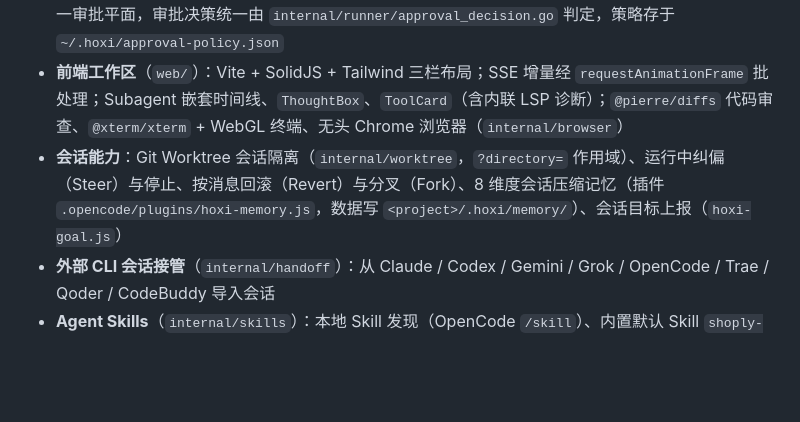
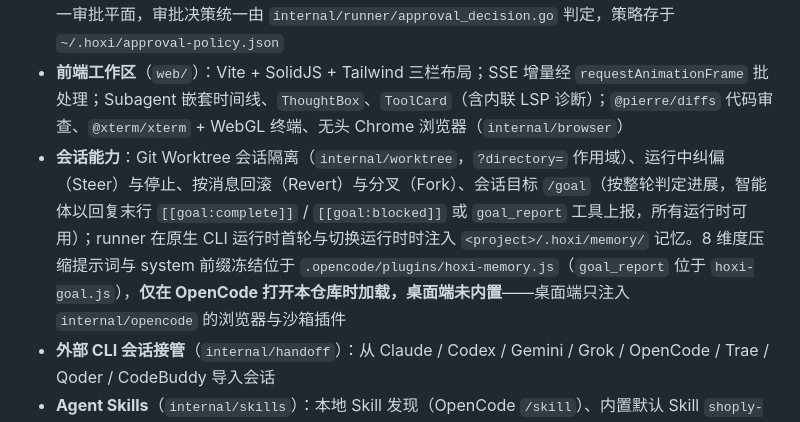
Before and after one commit to hoxiai/hoxi, a Markdown page: AGENTS.md, the part around the change. Drawn GitHub-style; blank space fills up the shorter version.

```diff
--- a/AGENTS.md
+++ b/AGENTS.md
@@ -15,7 +15,7 @@
 - **OpenCode 运行时**（`internal/opencode`）：官方 `opencode` 进程监管，每次启动生成随机 `OPENCODE_SERVER_PASSWORD` 并以 HTTP Basic Auth 访问
 - **多运行时引擎**（`internal/runner`）：统一驱动 Claude Code、Antigravity（`agy`）、Qoder、CodeBuddy 子进程，翻译为统一事件流；Claude Code 与 Antigravity 经 PreToolUse Hook 接入同一审批平面，审批决策统一由 `internal/runner/approval_decision.go` 判定，策略存于 `~/.hoxi/approval-policy.json`
 - **前端工作区**（`web/`）：Vite + SolidJS + Tailwind 三栏布局；SSE 增量经 `requestAnimationFrame` 批处理；Subagent 嵌套时间线、`ThoughtBox`、`ToolCard`（含内联 LSP 诊断）；`@pierre/diffs` 代码审查、`@xterm/xterm` + WebGL 终端、无头 Chrome 浏览器（`internal/browser`）
-- **会话能力**：Git Worktree 会话隔离（`internal/worktree`，`?directory=` 作用域）、运行中纠偏（Steer）与停止、按消息回滚（Revert）与分叉（Fork）、8 维度会话压缩记忆（插件 `.opencode/plugins/hoxi-memory.js`，数据写 `<project>/.hoxi/memory/`）、会话目标上报（`hoxi-goal.js`）
+- **会话能力**：Git Worktree 会话隔离（`internal/worktree`，`?directory=` 作用域）、运行中纠偏（Steer）与停止、按消息回滚（Revert）与分叉（Fork）、会话目标 `/goal`（按整轮判定进展，智能体以回复末行 `[[goal:complete]]` / `[[goal:blocked]]` 或 `goal_report` 工具上报，所有运行时可用）；runner 在原生 CLI 运行时首轮与切换运行时时注入 `<project>/.hoxi/memory/` 记忆。8 维度压缩提示词与 system 前缀冻结位于 `.opencode/plugins/hoxi-memory.js`（`goal_report` 位于 `hoxi-goal.js`），**仅在 OpenCode 打开本仓库时加载，桌面端未内置**——桌面端只注入 `internal/opencode` 的浏览器与沙箱插件
 - **外部 CLI 会话接管**（`internal/handoff`）：从 Claude / Codex / Gemini / Grok / OpenCode / Trae / Qoder / CodeBuddy 导入会话
 - **Agent Skills**（`internal/skills`）：本地 Skill 发现（OpenCode `/skill`）、内置默认 Skill `shoply-ops`、`skill-authoring`（`internal/skills/defaults/`），以及 hoxi.ai 线上技能目录（`GET /api/hoxi/skills/marketplace`）与显式安装（`POST /api/hoxi/skills/marketplace/install`，校验 `sha256` 后原子写入 `~/.hoxi/skills/<slug>/`，不自动安装、不执行远程脚本、不经隧道开放）
 - **GoPanel 反向隧道**（`internal/tunnel` + `internal/gateway/tunnel.go`）：Mac 主动外连 GoPanel，路由白名单内的 HTTP / SSE 在进程内交给网关；Mac 不开放公网端口。待处理审批经 Notify 帧交给 GoPanel 发 APNs
```
Also changed, not shown: .opencode/memory/project.md (deleted, +0 -9 lines).
